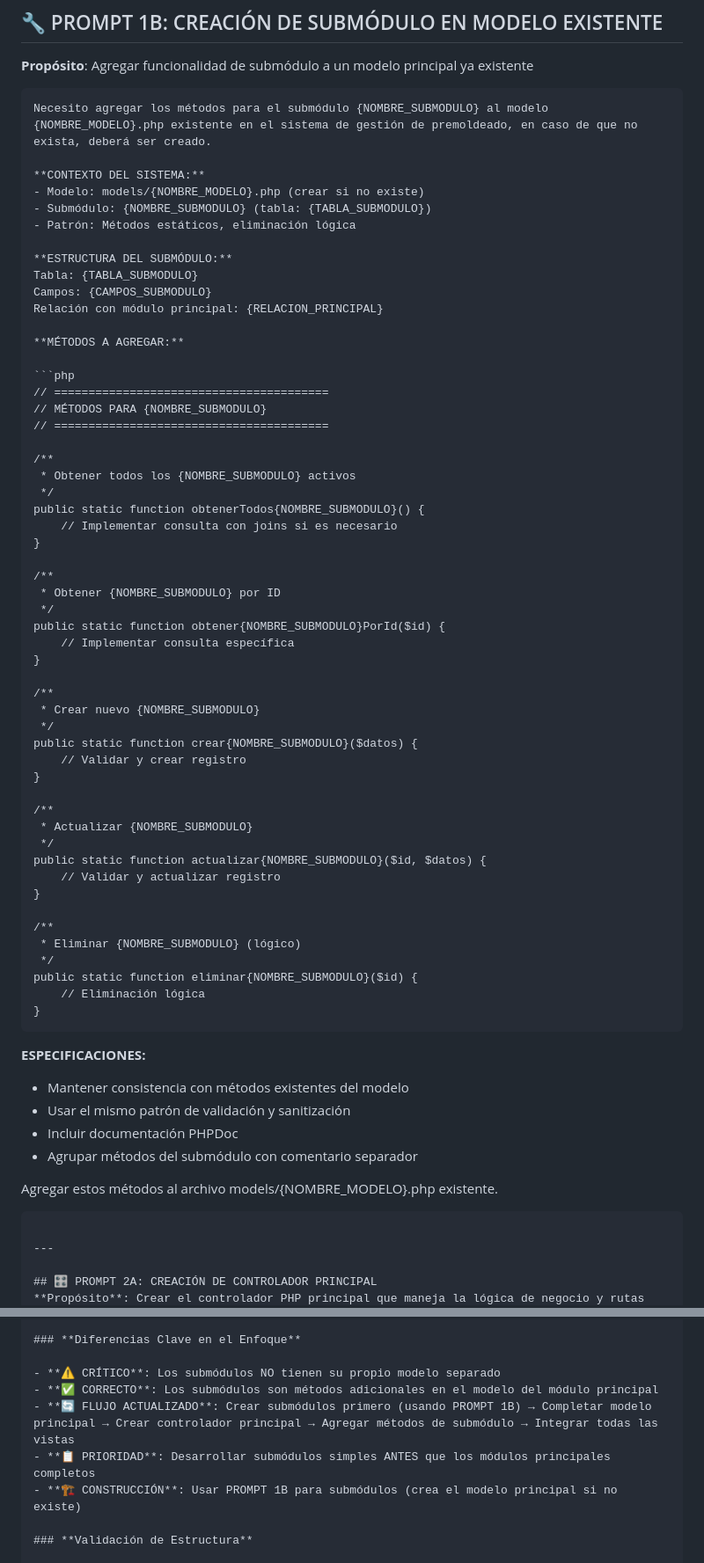
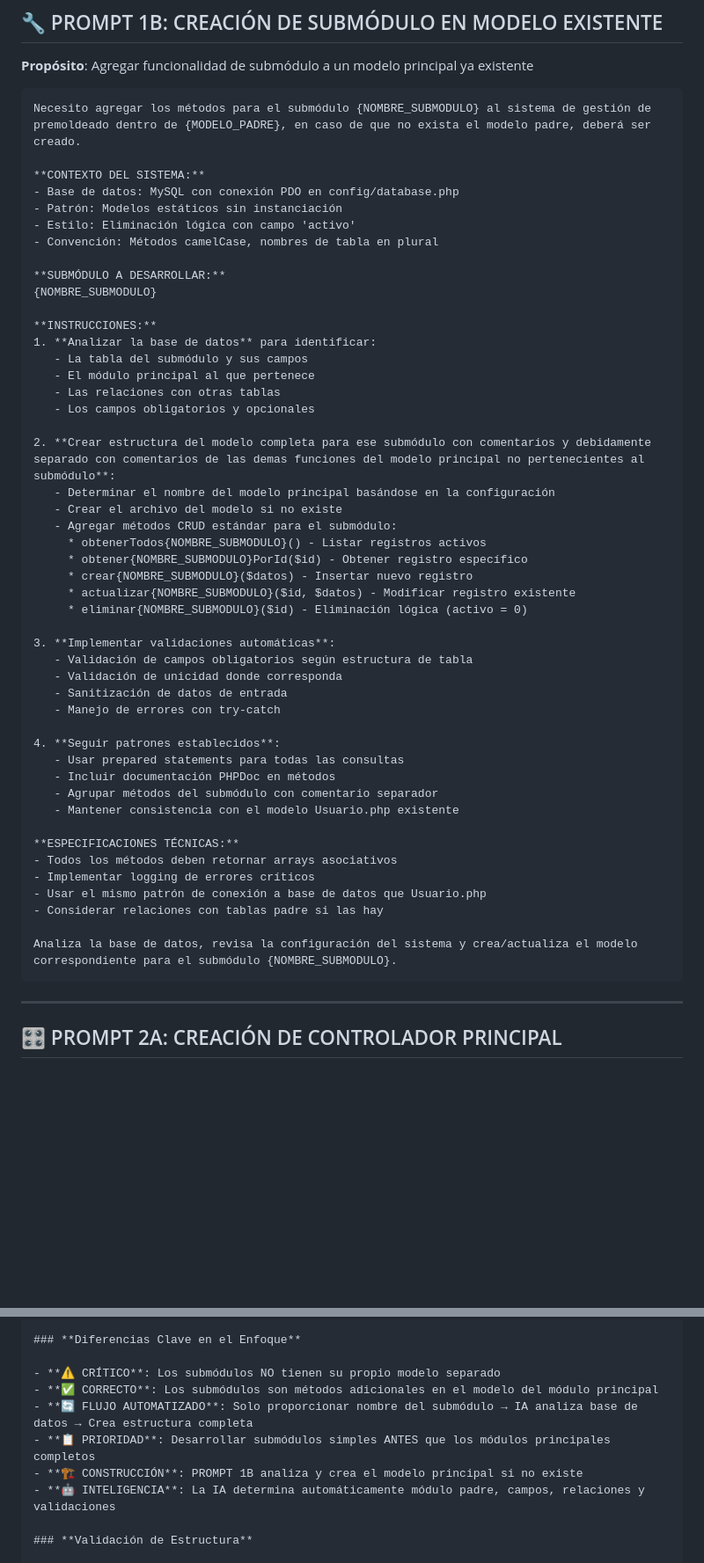
Before and after one commit to GomezFabricio/Sistema_Premoldeado, a Markdown page: docs/PROMPTS_DESARROLLO.md, 2 parts joined by grey strips. Shown: that part at 88% size. Drawn GitHub-style; blank space fills up the shorter version.

Commit message:
Redefiniendo instrucciones

````diff
--- a/docs/PROMPTS_DESARROLLO.md
+++ b/docs/PROMPTS_DESARROLLO.md
@@ -101,68 +101,53 @@ Crear el archivo models/{NOMBRE_MODELO}.php siguiendo estos lineamientos.
 **Propósito**: Agregar funcionalidad de submódulo a un modelo principal ya existente
 
 ```
-Necesito agregar los métodos para el submódulo {NOMBRE_SUBMODULO} al modelo {NOMBRE_MODELO}.php existente en el sistema de gestión de premoldeado, en caso de que no exista, deberá ser creado.
+Necesito agregar los métodos para el submódulo {NOMBRE_SUBMODULO} al sistema de gestión de premoldeado dentro de {MODELO_PADRE}, en caso de que no exista el modelo padre, deberá ser creado.
 
 **CONTEXTO DEL SISTEMA:**
-- Modelo: models/{NOMBRE_MODELO}.php (crear si no existe)
-- Submódulo: {NOMBRE_SUBMODULO} (tabla: {TABLA_SUBMODULO})
-- Patrón: Métodos estáticos, eliminación lógica
+- Base de datos: MySQL con conexión PDO en config/database.php
+- Patrón: Modelos estáticos sin instanciación
+- Estilo: Eliminación lógica con campo 'activo'
+- Convención: Métodos camelCase, nombres de tabla en plural
 
-**ESTRUCTURA DEL SUBMÓDULO:**
-Tabla: {TABLA_SUBMODULO}
-Campos: {CAMPOS_SUBMODULO}
-Relación con módulo principal: {RELACION_PRINCIPAL}
+**SUBMÓDULO A DESARROLLAR:**
+{NOMBRE_SUBMODULO}
 
-**MÉTODOS A AGREGAR:**
+**INSTRUCCIONES:**
+1. **Analizar la base de datos** para identificar:
+   - La tabla del submódulo y sus campos
+   - El módulo principal al que pertenece
+   - Las relaciones con otras tablas
+   - Los campos obligatorios y opcionales
 
-```php
-// ========================================
-// MÉTODOS PARA {NOMBRE_SUBMODULO}
-// ========================================
+2. **Crear estructura del modelo completa para ese submódulo con comentarios y debidamente separado con comentarios de las demas funciones del modelo principal no pertenecientes al submódulo**:
+   - Determinar el nombre del modelo principal basándose en la configuración
+   - Crear el archivo del modelo si no existe
+   - Agregar métodos CRUD estándar para el submódulo:
+     * obtenerTodos{NOMBRE_SUBMODULO}() - Listar registros activos
+     * obtener{NOMBRE_SUBMODULO}PorId($id) - Obtener registro específico
+     * crear{NOMBRE_SUBMODULO}($datos) - Insertar nuevo registro
+     * actualizar{NOMBRE_SUBMODULO}($id, $datos) - Modificar registro existente
+     * eliminar{NOMBRE_SUBMODULO}($id) - Eliminación lógica (activo = 0)
 
-/**
- * Obtener todos los {NOMBRE_SUBMODULO} activos
- */
-public static function obtenerTodos{NOMBRE_SUBMODULO}() {
-    // Implementar consulta con joins si es necesario
-}
+3. **Implementar validaciones automáticas**:
+   - Validación de campos obligatorios según estructura de tabla
+   - Validación de unicidad donde corresponda
+   - Sanitización de datos de entrada
+   - Manejo de errores con try-catch
 
-/**
- * Obtener {NOMBRE_SUBMODULO} por ID
- */
-public static function obtener{NOMBRE_SUBMODULO}PorId($id) {
-    // Implementar consulta específica
-}
+4. **Seguir patrones establecidos**:
+   - Usar prepared statements para todas las consultas
+   - Incluir documentación PHPDoc en métodos
+   - Agrupar métodos del submódulo con comentario separador
+   - Mantener consistencia con el modelo Usuario.php existente
 
-/**
- * Crear nuevo {NOMBRE_SUBMODULO}
- */
-public static function crear{NOMBRE_SUBMODULO}($datos) {
-    // Validar y crear registro
-}
+**ESPECIFICACIONES TÉCNICAS:**
+- Todos los métodos deben retornar arrays asociativos
+- Implementar logging de errores críticos
+- Usar el mismo patrón de conexión a base de datos que Usuario.php
+- Considerar relaciones con tablas padre si las hay
 
-/**
- * Actualizar {NOMBRE_SUBMODULO}
- */
-public static function actualizar{NOMBRE_SUBMODULO}($id, $datos) {
-    // Validar y actualizar registro
-}
-
-/**
- * Eliminar {NOMBRE_SUBMODULO} (lógico)
- */
-public static function eliminar{NOMBRE_SUBMODULO}($id) {
-    // Eliminación lógica
-}
-```
-
-**ESPECIFICACIONES:**
-- Mantener consistencia con métodos existentes del modelo
-- Usar el mismo patrón de validación y sanitización
-- Incluir documentación PHPDoc
-- Agrupar métodos del submódulo con comentario separador
-
-Agregar estos métodos al archivo models/{NOMBRE_MODELO}.php existente.
+Analiza la base de datos, revisa la configuración del sistema y crea/actualiza el modelo correspondiente para el submódulo {NOMBRE_SUBMODULO}.
 ```
 
 ---
@@ -612,9 +558,10 @@ Usar PROMPT 3A reemplazando:
 
 - **⚠️ CRÍTICO**: Los submódulos NO tienen su propio modelo separado
 - **✅ CORRECTO**: Los submódulos son métodos adicionales en el modelo del módulo principal
-- **🔄 FLUJO ACTUALIZADO**: Crear submódulos primero (usando PROMPT 1B) → Completar modelo principal → Crear controlador principal → Agregar métodos de submódulo → Integrar todas las vistas
+- **🔄 FLUJO AUTOMATIZADO**: Solo proporcionar nombre del submódulo → IA analiza base de datos → Crea estructura completa
 - **📋 PRIORIDAD**: Desarrollar submódulos simples ANTES que los módulos principales completos
-- **🏗️ CONSTRUCCIÓN**: Usar PROMPT 1B para submódulos (crea el modelo principal si no existe)
+- **🏗️ CONSTRUCCIÓN**: PROMPT 1B analiza y crea el modelo principal si no existe
+- **🤖 INTELIGENCIA**: La IA determina automáticamente módulo padre, campos, relaciones y validaciones
 
 ### **Validación de Estructura**
 
````
Also changed, not shown: other parts of docs/PROMPTS_DESARROLLO.md (+117 -156 lines).
